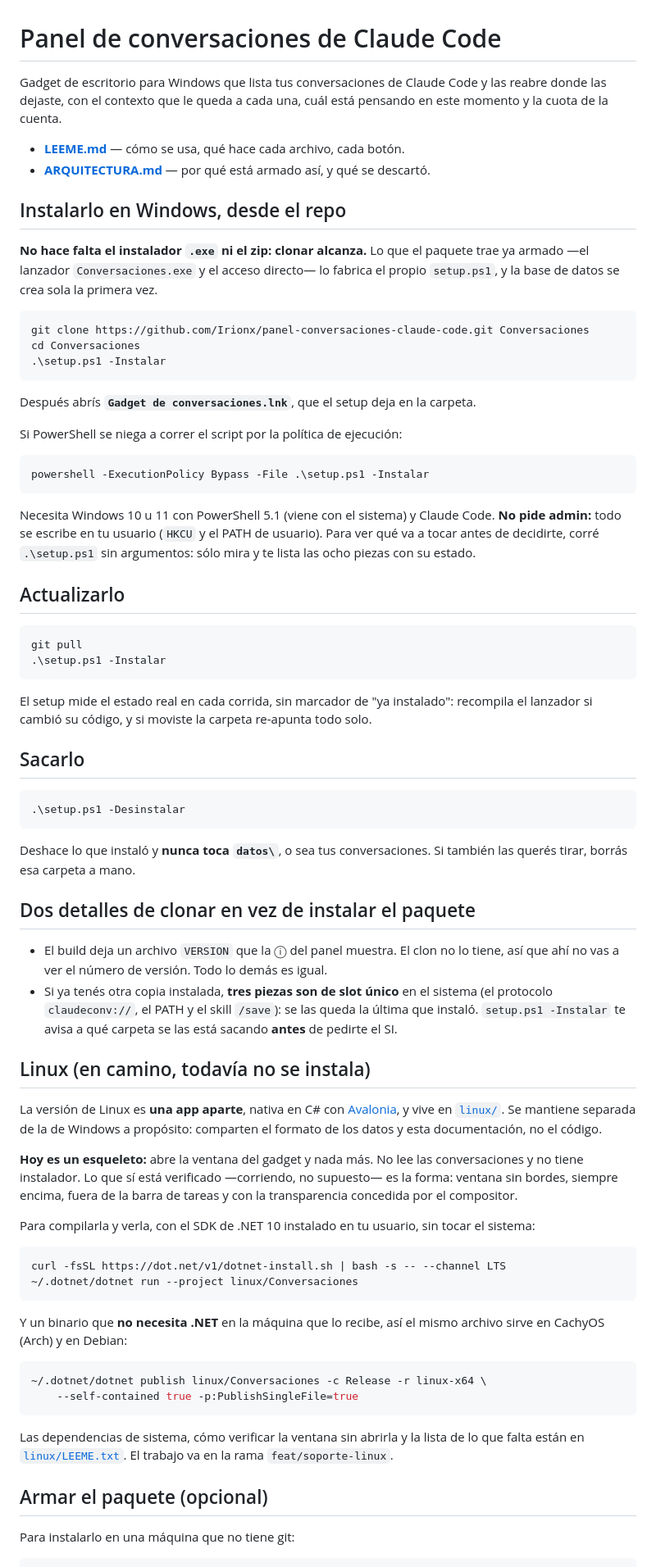
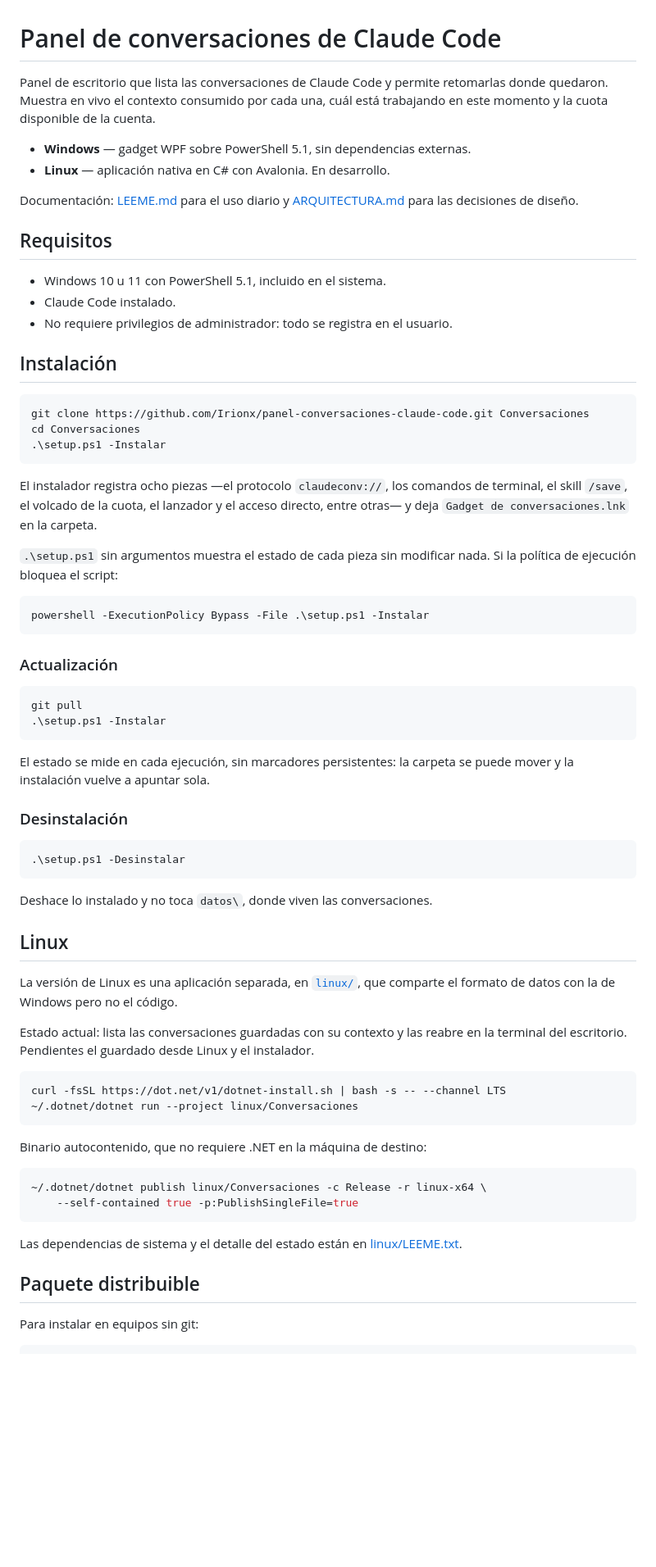
Before and after one commit to Irionx/panel-conversaciones-claude-code, a Markdown page: README.md, the part around one of its changes. Shown at 82% size. Rendered like a GitHub page; blank space fills up the shorter version.

Commit message:
docs: reescribir el README con tono de repositorio publico
Era una libreta de notas: hablaba en segunda persona, explicaba anecdotas del
desarrollo y traia una seccion con una cuenta personal y un comando para fijar
el token de gh -- que ademas dejo de aplicar cuando el repo paso a publico.

Ahora tiene lo que corresponde: que es, requisitos, instalacion, actualizacion,
desinstalacion, el estado real de la version Linux, como se arma el paquete y
donde viven los datos. Lo demas ya vivia en LEEME.md y ARQUITECTURA.md, que son
los documentos donde el detalle y el porque tienen sentido.

````diff
--- a/README.md
+++ b/README.md
@@ -1,17 +1,22 @@
 # Panel de conversaciones de Claude Code
 
-Gadget de escritorio para Windows que lista tus conversaciones de Claude Code y
-las reabre donde las dejaste, con el contexto que le queda a cada una, cuál está
-pensando en este momento y la cuota de la cuenta.
+Panel de escritorio que lista las conversaciones de Claude Code y permite
+retomarlas donde quedaron. Muestra en vivo el contexto consumido por cada una,
+cuál está trabajando en este momento y la cuota disponible de la cuenta.
 
-- **[LEEME.md](LEEME.md)** — cómo se usa, qué hace cada archivo, cada botón.
-- **[ARQUITECTURA.md](ARQUITECTURA.md)** — por qué está armado así, y qué se descartó.
+- **Windows** — gadget WPF sobre PowerShell 5.1, sin dependencias externas.
+- **Linux** — aplicación nativa en C# con Avalonia. En desarrollo.
 
-## Instalarlo en Windows, desde el repo
+Documentación: [LEEME.md](LEEME.md) para el uso diario y
+[ARQUITECTURA.md](ARQUITECTURA.md) para las decisiones de diseño.
 
-**No hace falta el instalador `.exe` ni el zip: clonar alcanza.** Lo que el
-paquete trae ya armado —el lanzador `Conversaciones.exe` y el acceso directo— lo
-fabrica el propio `setup.ps1`, y la base de datos se crea sola la primera vez.
+## Requisitos
+
+- Windows 10 u 11 con PowerShell 5.1, incluido en el sistema.
+- Claude Code instalado.
+- No requiere privilegios de administrador: todo se registra en el usuario.
+
+## Instalación
 
 ```powershell
 git clone https://github.com/Irionx/panel-conversaciones-claude-code.git Conversaciones
@@ -19,81 +24,61 @@ cd Conversaciones
 .\setup.ps1 -Instalar
 ```
 
-Después abrís **`Gadget de conversaciones.lnk`**, que el setup deja en la carpeta.
+El instalador registra ocho piezas —el protocolo `claudeconv://`, los comandos
+de terminal, el skill `/save`, el volcado de la cuota, el lanzador y el acceso
+directo, entre otras— y deja `Gadget de conversaciones.lnk` en la carpeta.
 
-Si PowerShell se niega a correr el script por la política de ejecución:
+`.\setup.ps1` sin argumentos muestra el estado de cada pieza sin modificar nada.
+Si la política de ejecución bloquea el script:
 
 ```powershell
 powershell -ExecutionPolicy Bypass -File .\setup.ps1 -Instalar
 ```
 
-Necesita Windows 10 u 11 con PowerShell 5.1 (viene con el sistema) y Claude Code.
-**No pide admin:** todo se escribe en tu usuario (`HKCU` y el PATH de usuario).
-Para ver qué va a tocar antes de decidirte, corré `.\setup.ps1` sin argumentos:
-sólo mira y te lista las ocho piezas con su estado.
-
-## Actualizarlo
+### Actualización
 
 ```powershell
 git pull
 .\setup.ps1 -Instalar
 ```
 
-El setup mide el estado real en cada corrida, sin marcador de "ya instalado":
-recompila el lanzador si cambió su código, y si moviste la carpeta re-apunta todo
-solo.
+El estado se mide en cada ejecución, sin marcadores persistentes: la carpeta se
+puede mover y la instalación vuelve a apuntar sola.
 
-## Sacarlo
+### Desinstalación
 
 ```powershell
 .\setup.ps1 -Desinstalar
 ```
 
-Deshace lo que instaló y **nunca toca `datos\`**, o sea tus conversaciones. Si
-también las querés tirar, borrás esa carpeta a mano.
+Deshace lo instalado y no toca `datos\`, donde viven las conversaciones.
 
-## Dos detalles de clonar en vez de instalar el paquete
+## Linux
 
-- El build deja un archivo `VERSION` que la ⓘ del panel muestra. El clon no lo
-  tiene, así que ahí no vas a ver el número de versión. Todo lo demás es igual.
-- Si ya tenés otra copia instalada, **tres piezas son de slot único** en el
-  sistema (el protocolo `claudeconv://`, el PATH y el skill `/save`): se las queda
-  la última que instaló. `setup.ps1 -Instalar` te avisa a qué carpeta se las está
-  sacando **antes** de pedirte el SI.
+La versión de Linux es una aplicación separada, en [`linux/`](linux), que
+comparte el formato de datos con la de Windows pero no el código.
 
-## Linux (en camino, todavía no se instala)
-
-La versión de Linux es **una app aparte**, nativa en C# con [Avalonia](https://avaloniaui.net),
-y vive en [`linux/`](linux). Se mantiene separada de la de Windows a propósito:
-comparten el formato de los datos y esta documentación, no el código.
-
-**Hoy es un esqueleto:** abre la ventana del gadget y nada más. No lee las
-conversaciones y no tiene instalador. Lo que sí está verificado —corriendo, no
-supuesto— es la forma: ventana sin bordes, siempre encima, fuera de la barra de
-tareas y con la transparencia concedida por el compositor.
-
-Para compilarla y verla, con el SDK de .NET 10 instalado en tu usuario, sin tocar
-el sistema:
+Estado actual: lista las conversaciones guardadas con su contexto y las reabre
+en la terminal del escritorio. Pendientes el guardado desde Linux y el
+instalador.
 
 ```bash
 curl -fsSL https://dot.net/v1/dotnet-install.sh | bash -s -- --channel LTS
 ~/.dotnet/dotnet run --project linux/Conversaciones
 ```
 
-Y un binario que **no necesita .NET** en la máquina que lo recibe, así el mismo
-archivo sirve en CachyOS (Arch) y en Debian:
+Binario autocontenido, que no requiere .NET en la máquina de destino:
 
 ```bash
 ~/.dotnet/dotnet publish linux/Conversaciones -c Release -r linux-x64 \
     --self-contained true -p:PublishSingleFile=true
 ```
 
-Las dependencias de sistema, cómo verificar la ventana sin abrirla y la lista de
-lo que falta están en [`linux/LEEME.txt`](linux/LEEME.txt). El trabajo va en la
-rama `feat/soporte-linux`.
+Las dependencias de sistema y el detalle del estado están en
+[linux/LEEME.txt](linux/LEEME.txt).
 
-## Armar el paquete (opcional)
+## Paquete distribuible
 
-Para instalarlo en una máquina que no tiene git:
+Para instalar en equipos sin git:
 
 ```powershell
````
Also changed, not shown: other parts of README.md (+10 -14 lines).
